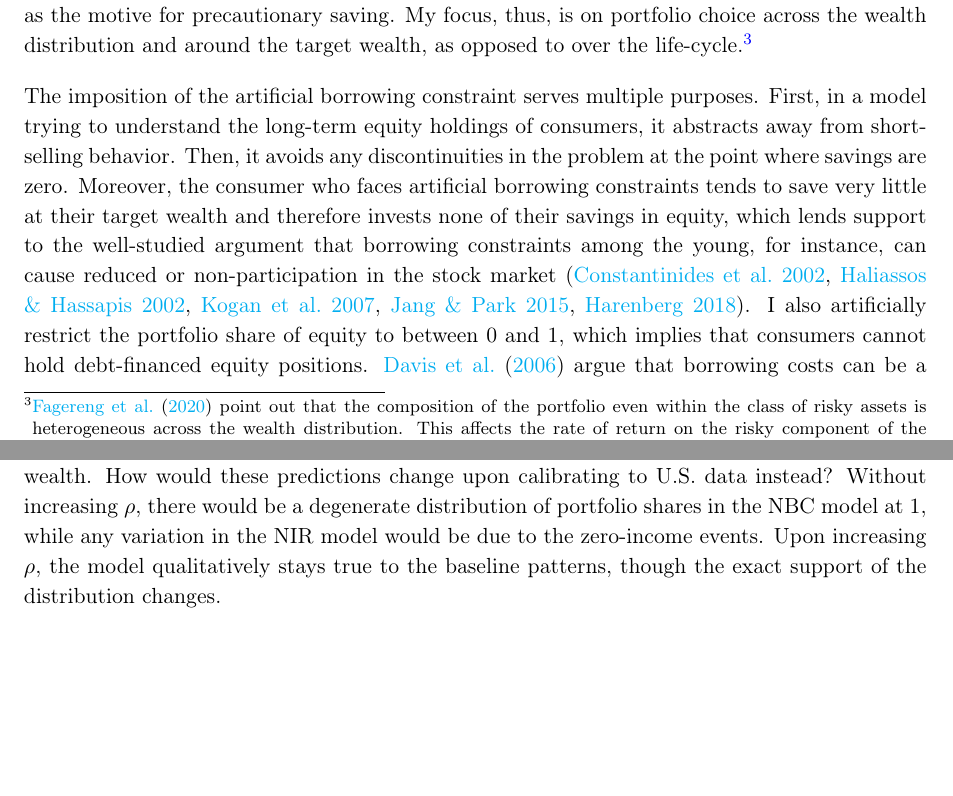
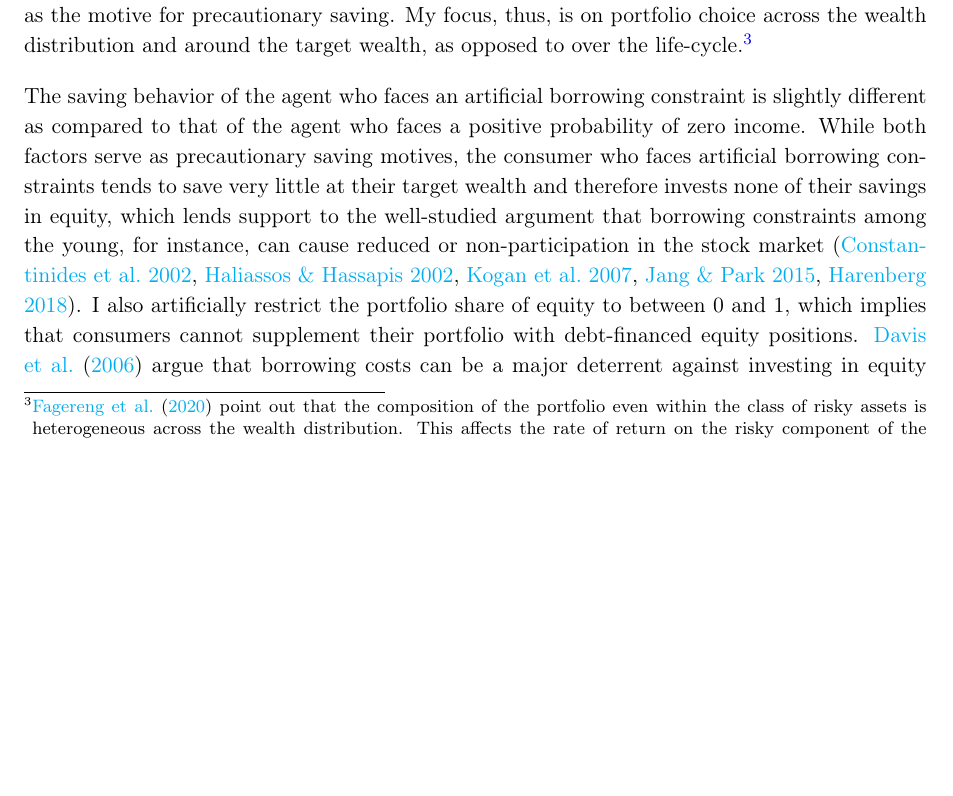
Before and after one commit to sidd3888/precautionary-saving-portfolio-choice, a LaTeX document (TeX/correlated_shocks_equity_premium.tex, which reads TeX/Draft3/Sections/distribution.tex, TeX/Draft3/Sections/intro.tex): two parts of pages 3 and 19 of 35 before the commit and part of page 3 of 35 after it, the two joined at a grey line, cut so that both start at the same text, the shorter picture padded with empty space. Compiled offline with pdfLaTeX.

Commit message:
minor fixes

```diff
--- a/TeX/Draft3/Sections/distribution.tex
+++ b/TeX/Draft3/Sections/distribution.tex
@@ -47,7 +47,7 @@ Figure \ref{fig:wealthdist} shows the distribution of wealth-to-permanent income
     \caption{Stationary distribution of portfolio shares in the NBC and NIR models}
     \label{fig:sharedist}
 \end{figure}
-The joint distribution of wealth and equity portfolio share going into the next period is rather trivial, as it is concentrated along the optimal portfolio share rule, weighted according to the stationary distribution of wealth. On the other hand, there is merit in examining the joint distribution of current portfolio holdings (which are determined by the previous period's wealth), and current wealth. This distribution is shown in Figure \ref{fig:jointdist}. As predictable, this distribution exhibits the relationship between wealth and portfolio share according to the optimal portfolio share rule around target wealth, but also reflects the dispersion arising from idiosyncratic shocks in the next period. Furthermore, the distribution in the NIR model also reflects the small proportion of agents who are faced with zero-income events, who, despite their lower wealth, invest similar amounts in equity as those with higher wealth. How would these predictions change upon calibrating to U.S. data instead? Without increasing $\rho$, there would be a degenerate distribution of portfolio shares in the NBC model at 1, while any variation in the NIR model would be due to the zero-income events. Upon increasing $\rho$, the model qualitatively stays true to the baseline patterns, though the exact support of the distribution changes.
+The joint distribution of wealth and equity portfolio share going into the next period is rather trivial, as it is concentrated along the optimal portfolio share rule, weighted according to the stationary distribution of wealth. On the other hand, there is merit in examining the joint distribution of current portfolio holdings (which are determined by the previous period's wealth), and current wealth. This distribution is shown in Figure \ref{fig:jointdist}. As predictable, this distribution exhibits the relationship between wealth and portfolio share according to the optimal portfolio share rule around target wealth, but also reflects the dispersion arising from idiosyncratic shocks in the next period. Furthermore, the distribution in the NIR model also reflects the small proportion of agents who are faced with zero-income events, who, despite their lower wealth, invest similar amounts in equity as those with higher wealth.
 \begin{figure}[h]
     \centering
     \begin{subfigure}{0.49\textwidth}
--- a/TeX/Draft3/Sections/intro.tex
+++ b/TeX/Draft3/Sections/intro.tex
@@ -12,7 +12,7 @@ There is ample justification in the literature to model permanent income growth
 
 There have been papers that have studied correlations between labor income growth and equity returns previously in a life-cycle setting. \citet{Bodie1992} modelled the labor supply decision as endogenous, and made after the current return to equity has been determined. They show that agents vary their labor supply ex-post to cushion themselves against greater risks taken in their investment decisions. Subsequent papers study this relationship with an exogenous income process and a positive relationship between income growth and equity returns. \citet{Benzoni2007} explore a model with cointegrated labor income and stock market returns in a continuous-time setting. \citet{Bagliano2014} on the other hand study a discrete-time model with a permanent income shock that has both an aggregate and an idiosyncratic component, and two risky assets. The closest paper to mine is by \citet{Viceira2001}, whose model is based on a similar buffer-stock setting with correlations between permanent income growth and risky asset returns. The difference here is that I focus on the problem of the infinitely-lived agent, whose income is subject to both transitory and permanent income shocks, and who may face an artificial borrowing constraint instead of possible spells of unemployment that otherwise serves as the motive for precautionary saving. My focus, thus, is on portfolio choice across the wealth distribution and around the target wealth, as opposed to over the life-cycle.\footnote{\citet{Fagereng2020} point out that the composition of the portfolio even within the class of risky assets is heterogeneous across the wealth distribution. This affects the rate of return on the risky component of the portfolio, which, in turn, also affects portfolio choice.}
 
-The imposition of the artificial borrowing constraint serves multiple purposes. First, in a model trying to understand the long-term equity holdings of consumers, it abstracts away from short-selling behavior. Then, it avoids any discontinuities in the problem at the point where savings are zero. Moreover, the consumer who faces artificial borrowing constraints tends to save very little at their target wealth and therefore invests none of their savings in equity, which lends support to the well-studied argument that borrowing constraints among the young, for instance, can cause reduced or non-participation in the stock market \citep{Constantinides2002, Haliassos2002, Kogan2007, Jang2015, Harenberg2018}. I also artificially restrict the portfolio share of equity to between 0 and 1, which implies that consumers cannot hold debt-financed equity positions. \citet{Davis2006} argue that borrowing costs can be a major deterrent against investing in equity using loans, and it is beyond the scope of this paper to examine the differences in rates of return and mechanisms available for consumers to borrow versus save.
+The saving behavior of the agent who faces an artificial borrowing constraint is slightly different as compared to that of the agent who faces a positive probability of zero income. While both factors serve as precautionary saving motives, the consumer who faces artificial borrowing constraints tends to save very little at their target wealth and therefore invests none of their savings in equity, which lends support to the well-studied argument that borrowing constraints among the young, for instance, can cause reduced or non-participation in the stock market \citep{Constantinides2002, Haliassos2002, Kogan2007, Jang2015, Harenberg2018}. I also artificially restrict the portfolio share of equity to between 0 and 1, which implies that consumers cannot supplement their portfolio with debt-financed equity positions. \citet{Davis2006} argue that borrowing costs can be a major deterrent against investing in equity using loans, and it is beyond the scope of this paper to examine the differences in rates of return and mechanisms available for consumers to borrow versus save.
 
 The findings of this paper can be divided into three major strands. First, a positive correlation between permanent income growth shocks and returns on equity does have a negative effect on the portfolio share of equity of an agent with a moderate level of risk aversion ($\rho = 4$). When faced with the no-borrowing constraint, this effect is most prominently observed among the poor, who save very little and invest all of their savings in the risk-free asset. Proposition \ref{prop:low_wealth_share} also shows that this effect is indeed discontinuous in the covariance between permanent income growth and equity return shocks. In fact, poor agents invest either all or none of their savings in equity, and they invest none if the covariance between income growth and equity return exceeds the equity premium times the inverse of the expected risky rate, scaled by the RRA parameter. This effect is absent in the model where a positive zero-income probability serves as the motive for precautionary saving instead of the borrowing constraint. This effect gradually disappears in wealth, as the limiting portfolio share of equity approximately tends to the optimal portfolio share in the models by \citet{Merton1969,Samuelson1969}, which is independent of the correlation between income and equity return shocks. Proposition \ref{prop:high_wealth_share} formalizes this result for both the cases where the agent faces a no-borrowing constraint and a positive probability of zero-income.
 
--- a/TeX/correlated_shocks_equity_premium.tex
+++ b/TeX/correlated_shocks_equity_premium.tex
@@ -17,8 +17,8 @@
 \usepackage{makecell}
 \usepackage{titlesec}
 % \usepackage{natbib}
-\titleformat*{\section}{\centering\large\sc}
-\titleformat*{\subsection}{\normalsize\it}
+\titleformat*{\section}{\large\bf}
+\titleformat*{\subsection}{\normalsize\bf}
 \titleformat*{\subsubsection}{\normalsize\it}
 \usepackage{chngcntr}
 \usepackage{lipsum}
```
Also changed, not shown: README.md, TeX/correlated_shocks_equity_premium.pdf, TeX/correlated_shocks_equity_premium.tex (1 more changed lines).
